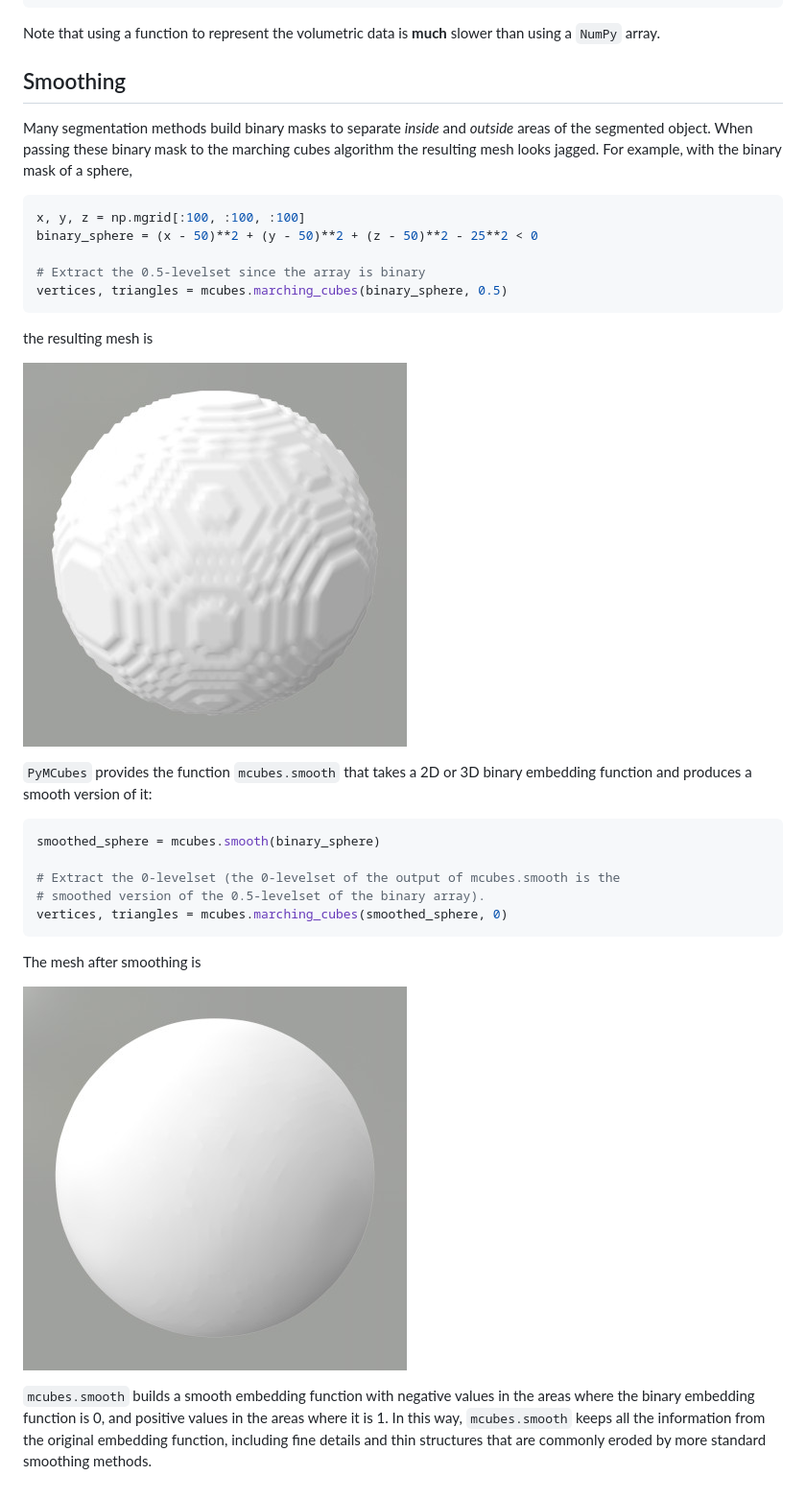
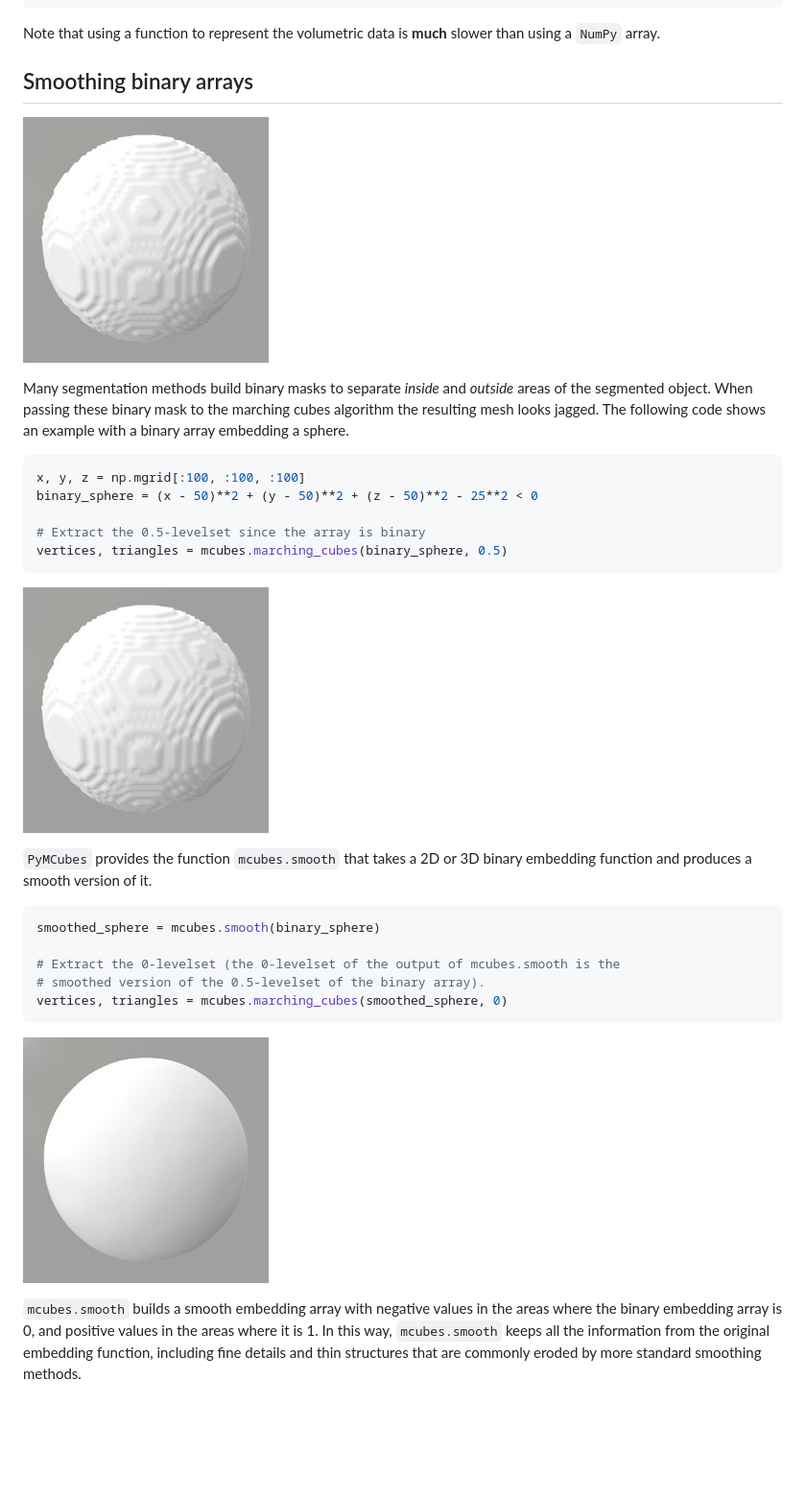
Before and after one commit to pmneila/PyMCubes, a Markdown page: README.md, the part around the change. Shown at 96% size. Rendered like a GitHub page; pictures changed too: images/binary.jpg, images/smooth.jpg; blank space fills up the shorter version.

Commit message:
Add overview figure for smoothing method

````diff
--- a/README.md
+++ b/README.md
@@ -59,12 +59,14 @@ a `NumPy` array:
 Note that using a function to represent the volumetric data is **much** slower
 than using a `NumPy` array.
 
-## Smoothing
+## Smoothing binary arrays
+
+![Overview](images/binary.jpg "Overview of mcubes.smooth")
 
 Many segmentation methods build binary masks to separate _inside_ and _outside_
 areas of the segmented object. When passing these binary mask to the marching
-cubes algorithm the resulting mesh looks jagged. For example, with the binary
-mask of a sphere,
+cubes algorithm the resulting mesh looks jagged. The following code shows an
+example with a binary array embedding a sphere.
 ```Python
 x, y, z = np.mgrid[:100, :100, :100]
 binary_sphere = (x - 50)**2 + (y - 50)**2 + (z - 50)**2 - 25**2 < 0
@@ -72,12 +74,10 @@ binary_sphere = (x - 50)**2 + (y - 50)**2 + (z - 50)**2 - 25**2 < 0
 # Extract the 0.5-levelset since the array is binary
 vertices, triangles = mcubes.marching_cubes(binary_sphere, 0.5)
 ```
-the resulting mesh is
-
-![Mesh of a binary embedding function](images/binary.jpg "Marching cubes with a binary embedding function")
+![Mesh of a binary embedding](images/binary.jpg "Marching cubes with a binary embedding")
 
 `PyMCubes` provides the function `mcubes.smooth` that takes a 2D or 3D binary
-embedding function and produces a smooth version of it:
+embedding function and produces a smooth version of it.
 ```Python
 smoothed_sphere = mcubes.smooth(binary_sphere)
 
@@ -85,12 +85,10 @@ smoothed_sphere = mcubes.smooth(binary_sphere)
 # smoothed version of the 0.5-levelset of the binary array).
 vertices, triangles = mcubes.marching_cubes(smoothed_sphere, 0)
 ```
-The mesh after smoothing is
+![Mesh of a smoothed embedding](images/smooth.jpg "Marching cubes after smoothing the binary embedding")
 
-![Mesh of a smoothed embedding function](images/smooth.jpg "Marching cubes after smoothing the binary embedding function")
-
-`mcubes.smooth` builds a smooth embedding function with negative values in the
-areas where the binary embedding function is 0, and positive values in the areas
+`mcubes.smooth` builds a smooth embedding array with negative values in the
+areas where the binary embedding array is 0, and positive values in the areas
 where it is 1. In this way, `mcubes.smooth` keeps all the information from the
 original embedding function, including fine details and thin structures that
 are commonly eroded by more standard smoothing methods.
````
Also changed, not shown: images/smoothing.png (added), 2 other files.
